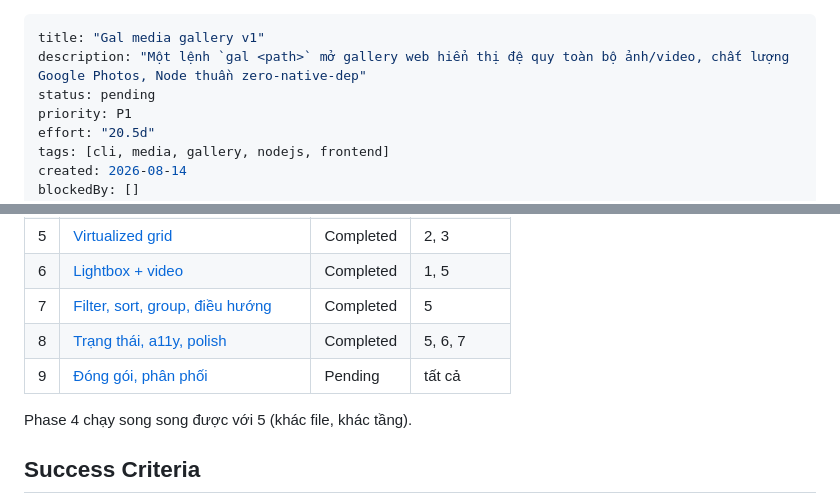
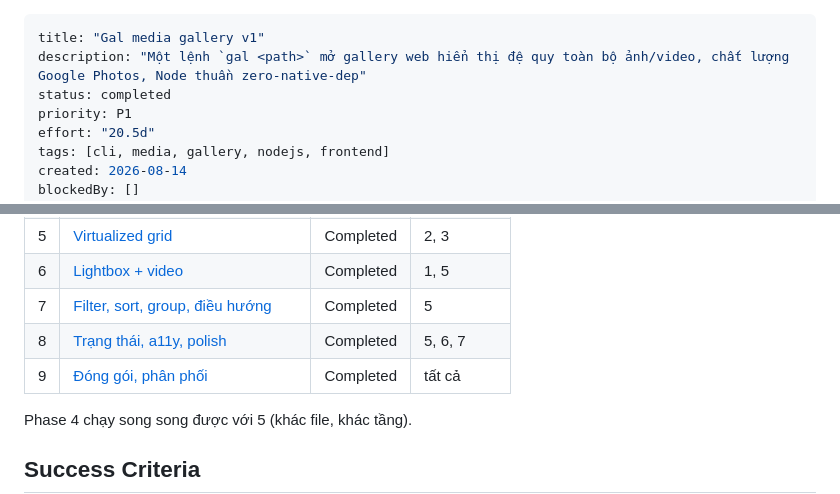
Before and after one commit to luuhoangnam/gal, a Markdown page: plans/260814-1745-gal-media-gallery-v1/plan.md, 2 parts joined by grey strips. Drawn GitHub-style.

```diff
--- a/plans/260814-1745-gal-media-gallery-v1/plan.md
+++ b/plans/260814-1745-gal-media-gallery-v1/plan.md
@@ -1,7 +1,7 @@
 ---
 title: "Gal media gallery v1"
 description: "Một lệnh `gal <path>` mở gallery web hiển thị đệ quy toàn bộ ảnh/video, chất lượng Google Photos, Node thuần zero-native-dep"
-status: pending
+status: completed
 priority: P1
 effort: "20.5d"
 tags: [cli, media, gallery, nodejs, frontend]
@@ -92,7 +92,7 @@ Frontend: JS thuần, không framework. Virtualizer tự viết (spike đã ch
 | 6 | [Lightbox + video](./phase-06-lightbox-and-video.md) | Completed | 1, 5 |
 | 7 | [Filter, sort, group, điều hướng](./phase-07-filter-sort-group-and-navigation.md) | Completed | 5 |
 | 8 | [Trạng thái, a11y, polish](./phase-08-states-accessibility-and-polish.md) | Completed | 5, 6, 7 |
-| 9 | [Đóng gói, phân phối](./phase-09-packaging-and-distribution.md) | Pending | tất cả |
+| 9 | [Đóng gói, phân phối](./phase-09-packaging-and-distribution.md) | Completed | tất cả |
 
 Phase 4 chạy song song được với 5 (khác file, khác tầng).
 
```
Also changed, not shown: plans/260814-1745-gal-media-gallery-v1/phase-09-packaging-and-distribution.md (+29 -9 lines).
